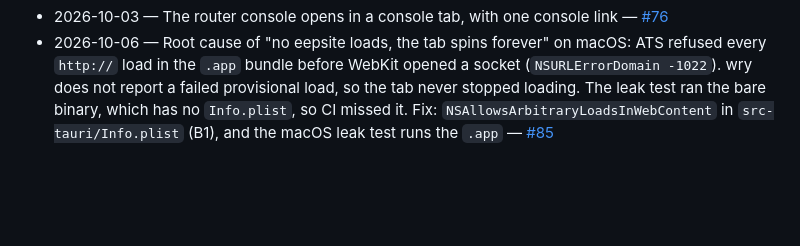
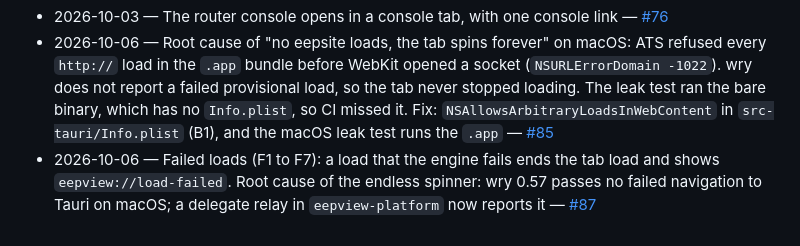
Before and after one commit to tcivie/eepview, a Markdown page: docs/wiki/browser-shell.md, the part around the change. Rendered like a GitHub page; blank space fills up the shorter version.

Commit message:
docs: history lines for the failed-load page
Signed-off-by: Gleb Tcivie <gleb@tcivie.com>

```diff
--- a/docs/wiki/browser-shell.md
+++ b/docs/wiki/browser-shell.md
@@ -133,3 +133,4 @@ eepview shows router information but never changes the router configuration. It
 - 2026-10-03 — The address bar refuses a dot host with a port instead of panicking; the gatekeeper refuses a bare CR or LF in a head — [#69](https://github.com/tcivie/eepview/pull/69)
 - 2026-10-03 — The router console opens in a console tab, with one console link — [#76](https://github.com/tcivie/eepview/pull/76)
 - 2026-10-06 — Root cause of "no eepsite loads, the tab spins forever" on macOS: ATS refused every `http://` load in the `.app` bundle before WebKit opened a socket (`NSURLErrorDomain -1022`). wry does not report a failed provisional load, so the tab never stopped loading. The leak test ran the bare binary, which has no `Info.plist`, so CI missed it. Fix: `NSAllowsArbitraryLoadsInWebContent` in `src-tauri/Info.plist` (B1), and the macOS leak test runs the `.app` — [#85](https://github.com/tcivie/eepview/pull/85)
+- 2026-10-06 — Failed loads (F1 to F7): a load that the engine fails ends the tab load and shows `eepview://load-failed`. Root cause of the endless spinner: wry 0.57 passes no failed navigation to Tauri on macOS; a delegate relay in `eepview-platform` now reports it — [#87](https://github.com/tcivie/eepview/pull/87)
```
Also changed, not shown: docs/wiki/README.md (+1 -1 lines), docs/wiki/ipc-contract.md (+1 -0 lines).
